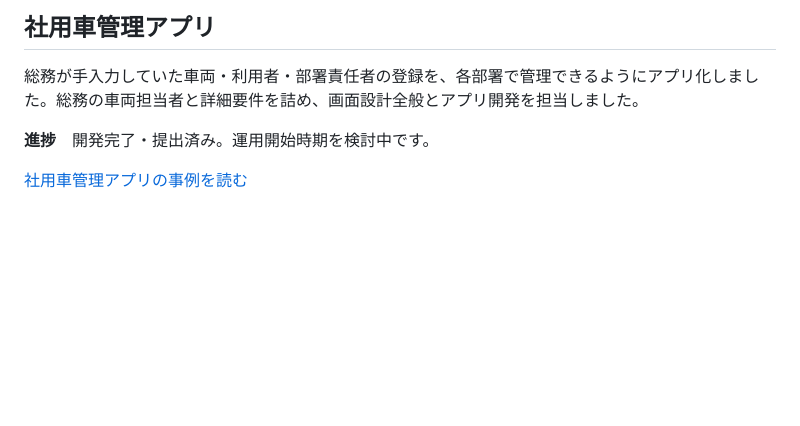
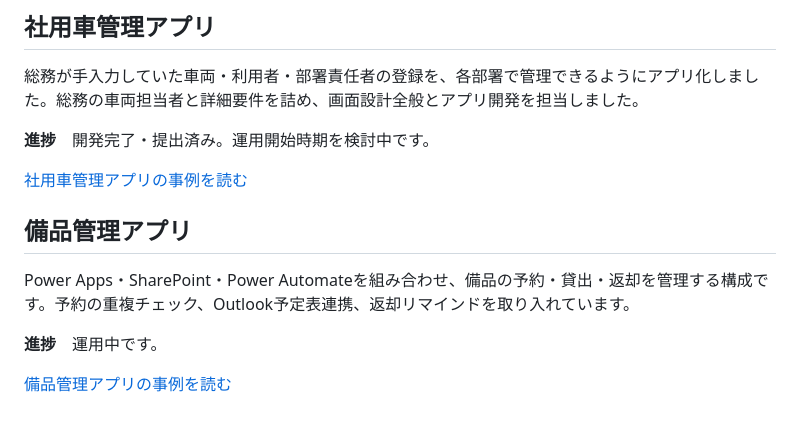
Before and after one commit to ysut4014/work-portfolio, a Markdown page: README.md, the part around the change. GitHub-like rendering; blank space fills up the shorter version.

Commit message:
Add equipment management portfolio case study

```diff
--- a/README.md
+++ b/README.md
@@ -9,3 +9,11 @@ Microsoft Power Platformを使い、現場部門と要件を整理しながら
 **進捗**　開発完了・提出済み。運用開始時期を検討中です。
 
 [社用車管理アプリの事例を読む](projects/vehicle-management.md)
+
+## 備品管理アプリ
+
+Power Apps・SharePoint・Power Automateを組み合わせ、備品の予約・貸出・返却を管理する構成です。予約の重複チェック、Outlook予定表連携、返却リマインドを取り入れています。
+
+**進捗**　運用中です。
+
+[備品管理アプリの事例を読む](projects/equipment-management.md)
```
Also changed, not shown: projects/equipment-management.md (added, +51 -0 lines), assets/images/equipment-management/immediate-use.png (added), assets/images/equipment-management/reservation.png (added).
